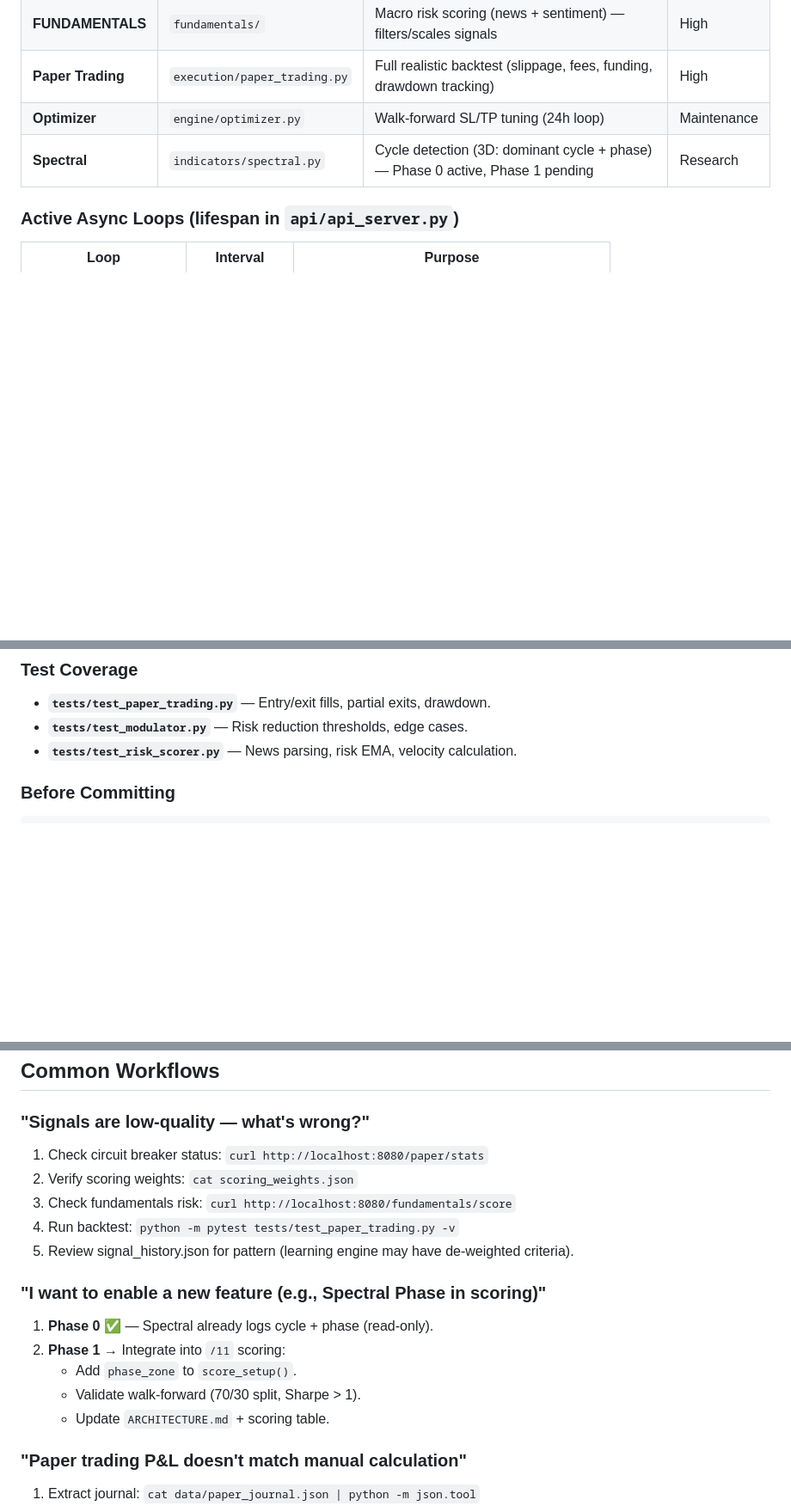
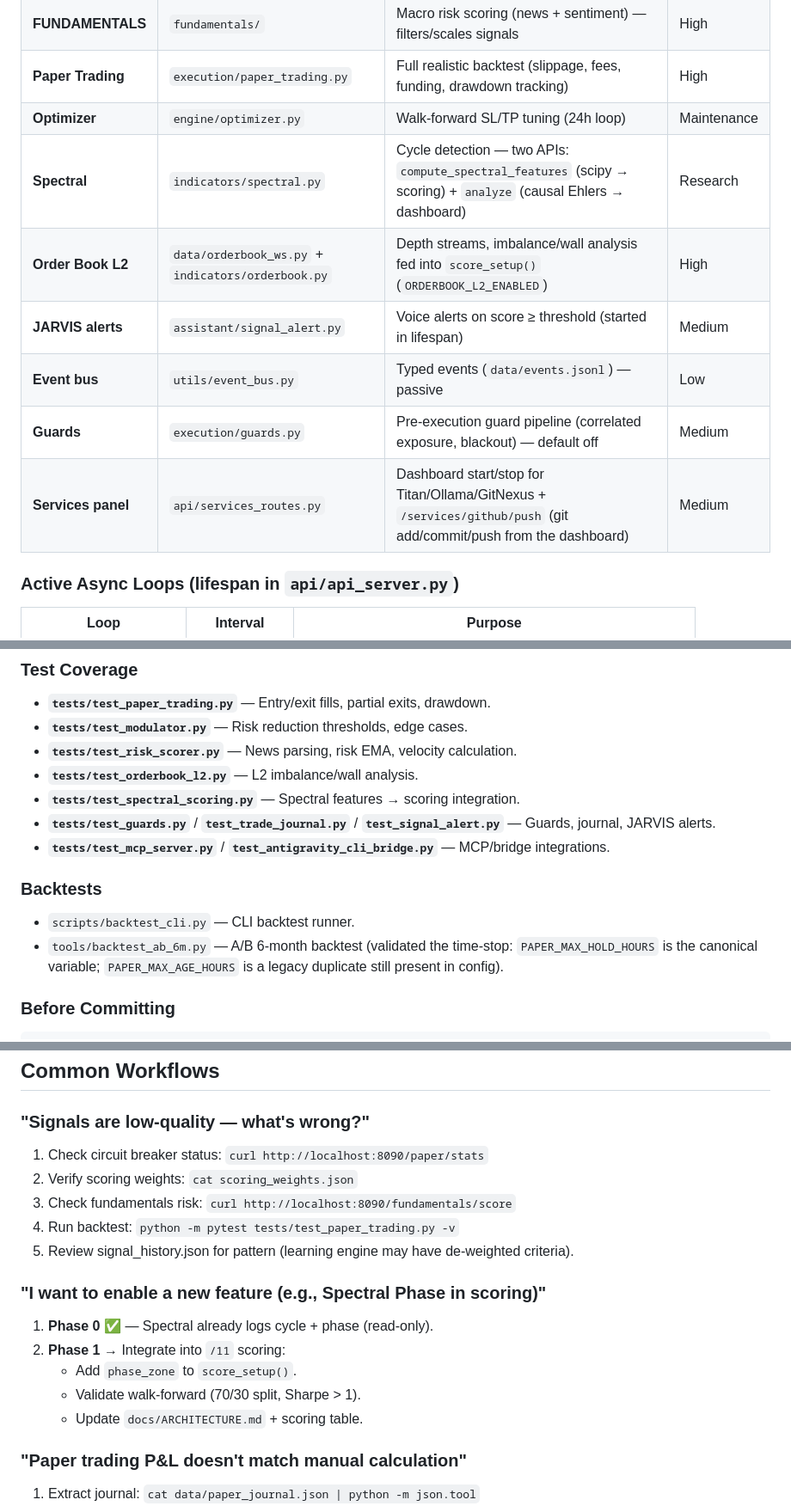
Before and after one commit to florent1604-lgtm/titanium-v12, a Markdown page: CLAUDE.md, 3 parts joined by grey strips. Shown at 86% size. GitHub-like rendering; blank space fills up the shorter version.

````diff
--- a/CLAUDE.md
+++ b/CLAUDE.md
@@ -67,7 +83,12 @@ broadcast() [WebSocket] + send_signal_alert() [Telegram]
 | **FUNDAMENTALS** | `fundamentals/` | Macro risk scoring (news + sentiment) — filters/scales signals | High |
 | **Paper Trading** | `execution/paper_trading.py` | Full realistic backtest (slippage, fees, funding, drawdown tracking) | High |
 | **Optimizer** | `engine/optimizer.py` | Walk-forward SL/TP tuning (24h loop) | Maintenance |
-| **Spectral** | `indicators/spectral.py` | Cycle detection (3D: dominant cycle + phase) — Phase 0 active, Phase 1 pending | Research |
+| **Spectral** | `indicators/spectral.py` | Cycle detection — two APIs: `compute_spectral_features` (scipy → scoring) + `analyze` (causal Ehlers → dashboard) | Research |
+| **Order Book L2** | `data/orderbook_ws.py` + `indicators/orderbook.py` | Depth streams, imbalance/wall analysis fed into `score_setup()` (`ORDERBOOK_L2_ENABLED`) | High |
+| **JARVIS alerts** | `assistant/signal_alert.py` | Voice alerts on score ≥ threshold (started in lifespan) | Medium |
+| **Event bus** | `utils/event_bus.py` | Typed events (`data/events.jsonl`) — passive | Low |
+| **Guards** | `execution/guards.py` | Pre-execution guard pipeline (correlated exposure, blackout) — default off | Medium |
+| **Services panel** | `api/services_routes.py` | Dashboard start/stop for Titan/Ollama/GitNexus + `/services/github/push` (git add/commit/push from the dashboard) | Medium |
 
 ### Active Async Loops (lifespan in `api/api_server.py`)
 | Loop | Interval | Purpose |
@@ -221,6 +256,16 @@ Returns: direct callers, affected processes, risk level (LOW/MEDIUM/HIGH/CRITICA
 - **`tests/test_paper_trading.py`** — Entry/exit fills, partial exits, drawdown.
 - **`tests/test_modulator.py`** — Risk reduction thresholds, edge cases.
 - **`tests/test_risk_scorer.py`** — News parsing, risk EMA, velocity calculation.
+- **`tests/test_orderbook_l2.py`** — L2 imbalance/wall analysis.
+- **`tests/test_spectral_scoring.py`** — Spectral features → scoring integration.
+- **`tests/test_guards.py`** / **`test_trade_journal.py`** / **`test_signal_alert.py`** — Guards, journal, JARVIS alerts.
+- **`tests/test_mcp_server.py`** / **`test_antigravity_cli_bridge.py`** — MCP/bridge integrations.
+
+### Backtests
+- `scripts/backtest_cli.py` — CLI backtest runner.
+- `tools/backtest_ab_6m.py` — A/B 6-month backtest (validated the time-stop:
+  `PAPER_MAX_HOLD_HOURS` is the canonical variable; `PAPER_MAX_AGE_HOURS` is a legacy
+  duplicate still present in config).
 
 ### Before Committing
 ```bash
@@ -241,9 +286,9 @@ gitnexus_detect_changes()
 ## Common Workflows
 
 ### "Signals are low-quality — what's wrong?"
-1. Check circuit breaker status: `curl http://localhost:8080/paper/stats`
+1. Check circuit breaker status: `curl http://localhost:8090/paper/stats`
 2. Verify scoring weights: `cat scoring_weights.json`
-3. Check fundamentals risk: `curl http://localhost:8080/fundamentals/score`
+3. Check fundamentals risk: `curl http://localhost:8090/fundamentals/score`
 4. Run backtest: `python -m pytest tests/test_paper_trading.py -v`
 5. Review signal_history.json for pattern (learning engine may have de-weighted criteria).
 
@@ -252,7 +297,7 @@ gitnexus_detect_changes()
 2. **Phase 1** → Integrate into `/11` scoring:
    - Add `phase_zone` to `score_setup()`.
    - Validate walk-forward (70/30 split, Sharpe > 1).
-   - Update `ARCHITECTURE.md` + scoring table.
+   - Update `docs/ARCHITECTURE.md` + scoring table.
 
 ### "Paper trading P&L doesn't match manual calculation"
 1. Extract journal: `cat data/paper_journal.json | python -m json.tool`
````
Also changed, not shown: other parts of CLAUDE.md (+53 -19 lines).
